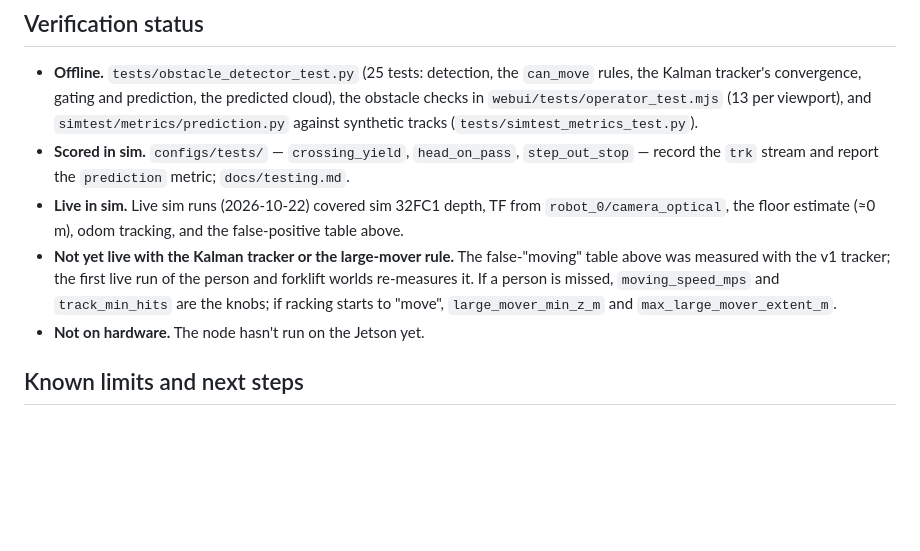
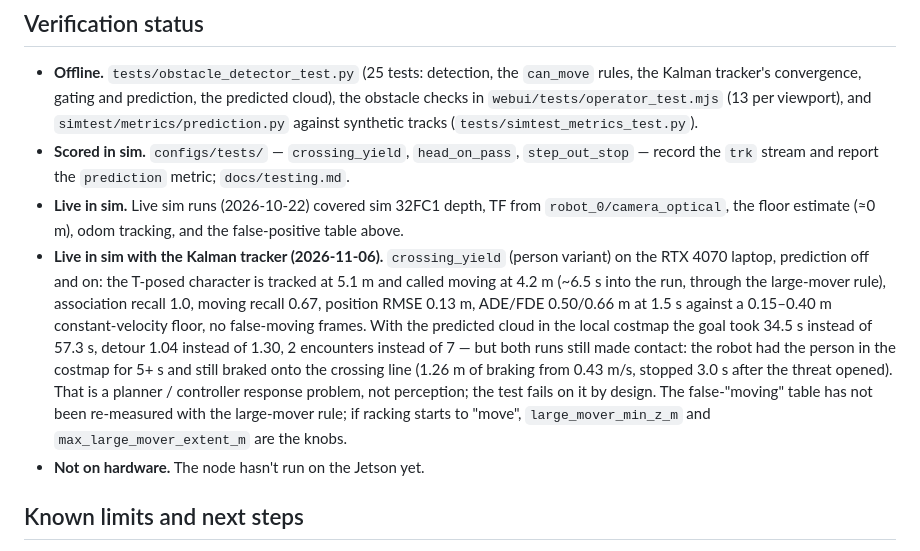
Before and after one commit to andrearante12/SortBots, a Markdown page: docs/obstacle_detection.md, the part around the change. Drawn GitHub-style; blank space fills up the shorter version.

Commit message:
docs: first live results of crossing_yield with and without prediction

```diff
--- a/docs/obstacle_detection.md
+++ b/docs/obstacle_detection.md
@@ -219,11 +219,21 @@ and `webui/tests/operator_test.mjs` covers the drawing.
 - **Live in sim.** Live sim runs (2026-10-22) covered sim 32FC1 depth, TF from
   `robot_0/camera_optical`, the floor estimate (≈0 m), odom tracking, and the
   false-positive table above.
-- **Not yet live with the Kalman tracker or the large-mover rule.** The
-  false-"moving" table above was measured with the v1 tracker; the first
-  live run of the person and forklift worlds re-measures it. If a person is
-  missed, `moving_speed_mps` and `track_min_hits` are the knobs; if racking
-  starts to "move", `large_mover_min_z_m` and `max_large_mover_extent_m`.
+- **Live in sim with the Kalman tracker (2026-11-06).** `crossing_yield`
+  (person variant) on the RTX 4070 laptop, prediction off and on: the
+  T-posed character is tracked at 5.1 m and called moving at 4.2 m (~6.5 s
+  into the run, through the large-mover rule), association recall 1.0,
+  moving recall 0.67, position RMSE 0.13 m, ADE/FDE 0.50/0.66 m at 1.5 s
+  against a 0.15–0.40 m constant-velocity floor, no false-moving frames.
+  With the predicted cloud in the local costmap the goal took 34.5 s instead
+  of 57.3 s, detour 1.04 instead of 1.30, 2 encounters instead of 7 — but
+  both runs still made contact: the robot had the person in the costmap for
+  5+ s and still braked onto the crossing line (1.26 m of braking from
+  0.43 m/s, stopped 3.0 s after the threat opened). That is a planner /
+  controller response problem, not perception; the test fails on it by
+  design. The false-"moving" table has not been re-measured with the
+  large-mover rule; if racking starts to "move", `large_mover_min_z_m` and
+  `max_large_mover_extent_m` are the knobs.
 - **Not on hardware.** The node hasn't run on the Jetson yet.
 
 ## Known limits and next steps
```
Also changed, not shown: docs/testing.md (+7 -0 lines).
